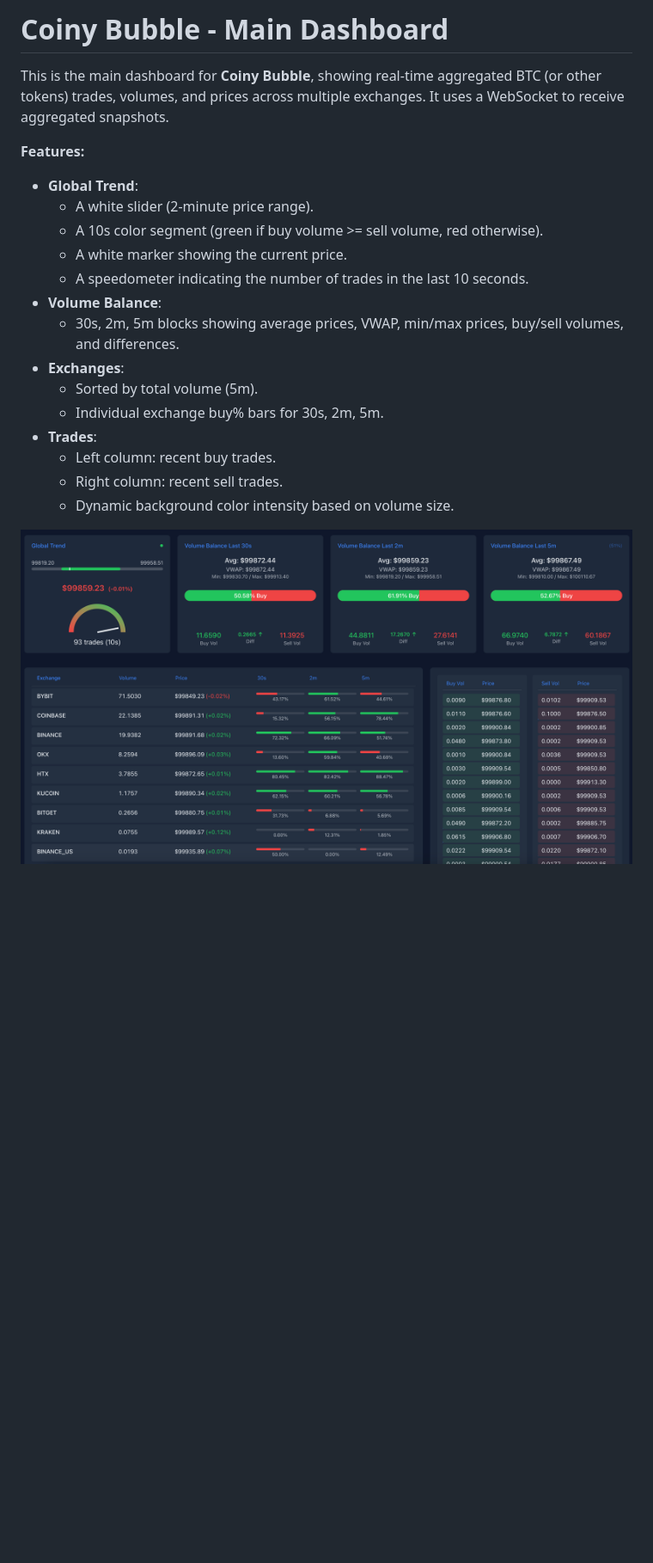
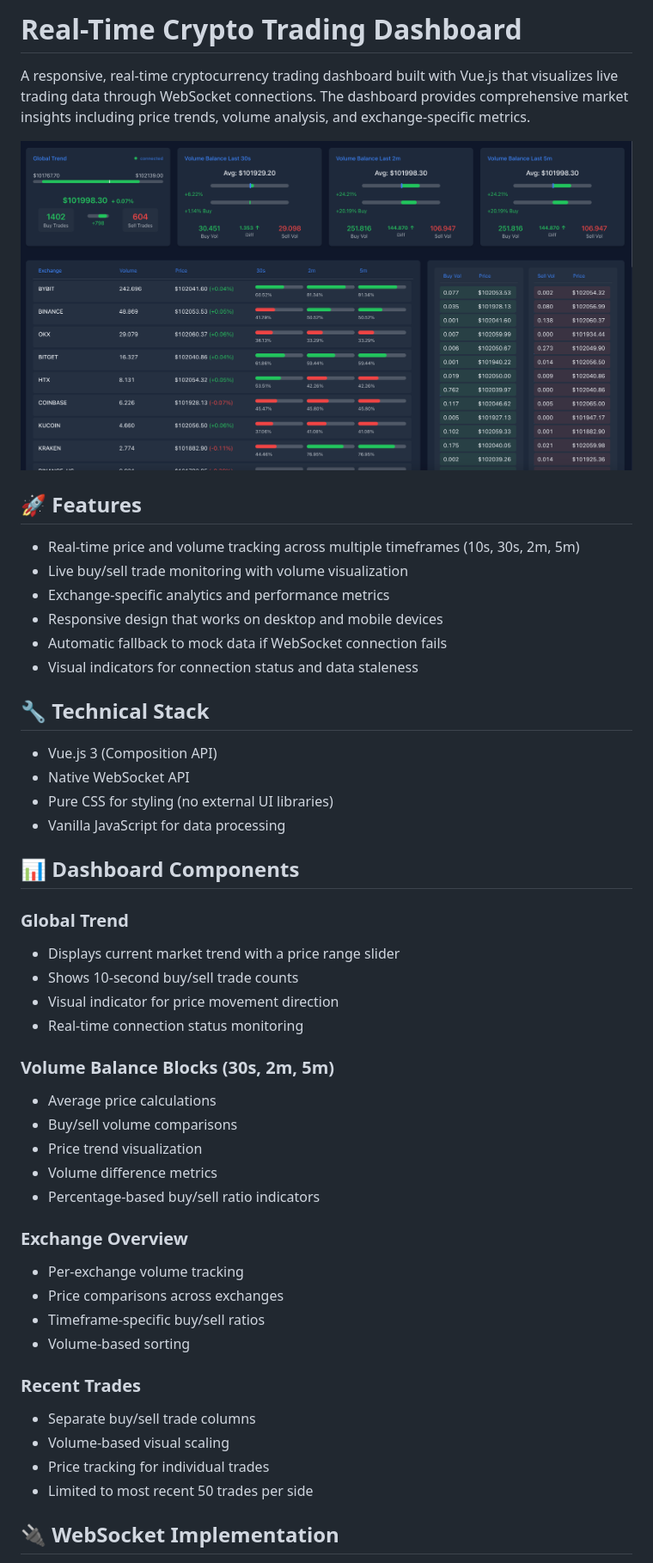
Before and after one commit to coinybubble/main-dashboard, a Markdown page: README.md, the part around one of its changes. Shown at 86% size. Rendered like a GitHub page; pictures changed too: img.png; blank space fills up the shorter version.

```diff
--- a/README.md
+++ b/README.md
@@ -1,22 +1,51 @@
-# Coiny Bubble - Main Dashboard
+# Real-Time Crypto Trading Dashboard
 
-This is the main dashboard for **Coiny Bubble**, showing real-time aggregated BTC (or other tokens) trades, volumes, and prices across multiple exchanges. It uses a WebSocket to receive aggregated snapshots.
+A responsive, real-time cryptocurrency trading dashboard built with Vue.js that visualizes live trading data through WebSocket connections. The dashboard provides comprehensive market insights including price trends, volume analysis, and exchange-specific metrics.
 
-**Features:**
+![Trading Dashboard Screenshot](./img.png)
 
-- **Global Trend**:
-  - A white slider (2-minute price range).
-  - A 10s color segment (green if buy volume >= sell volume, red otherwise).
-  - A white marker showing the current price.
-  - A speedometer indicating the number of trades in the last 10 seconds.
-- **Volume Balance**:
-  - 30s, 2m, 5m blocks showing average prices, VWAP, min/max prices, buy/sell volumes, and differences.
-- **Exchanges**:
-  - Sorted by total volume (5m).
-  - Individual exchange buy% bars for 30s, 2m, 5m.
-- **Trades**:
-  - Left column: recent buy trades.
-  - Right column: recent sell trades.
-  - Dynamic background color intensity based on volume size.
+## 🚀 Features
 
-![img.png](img.png)
+- Real-time price and volume tracking across multiple timeframes (10s, 30s, 2m, 5m)
+- Live buy/sell trade monitoring with volume visualization
+- Exchange-specific analytics and performance metrics
+- Responsive design that works on desktop and mobile devices
+- Automatic fallback to mock data if WebSocket connection fails
+- Visual indicators for connection status and data staleness
+
+## 🔧 Technical Stack
+
+- Vue.js 3 (Composition API)
+- Native WebSocket API
+- Pure CSS for styling (no external UI libraries)
+- Vanilla JavaScript for data processing
+
+## 📊 Dashboard Components
+
+### Global Trend
+- Displays current market trend with a price range slider
+- Shows 10-second buy/sell trade counts
+- Visual indicator for price movement direction
+- Real-time connection status monitoring
+
+### Volume Balance Blocks (30s, 2m, 5m)
+- Average price calculations
+- Buy/sell volume comparisons
+- Price trend visualization
+- Volume difference metrics
+- Percentage-based buy/sell ratio indicators
+
+### Exchange Overview
+- Per-exchange volume tracking
+- Price comparisons across exchanges
+- Timeframe-specific buy/sell ratios
+- Volume-based sorting
+
+### Recent Trades
+- Separate buy/sell trade columns
+- Volume-based visual scaling
+- Price tracking for individual trades
+- Limited to most recent 50 trades per side
+
+## 🔌 WebSocket Implementation
+
```
Also changed, not shown: other parts of README.md (+142 -0 lines), 5 other files.
